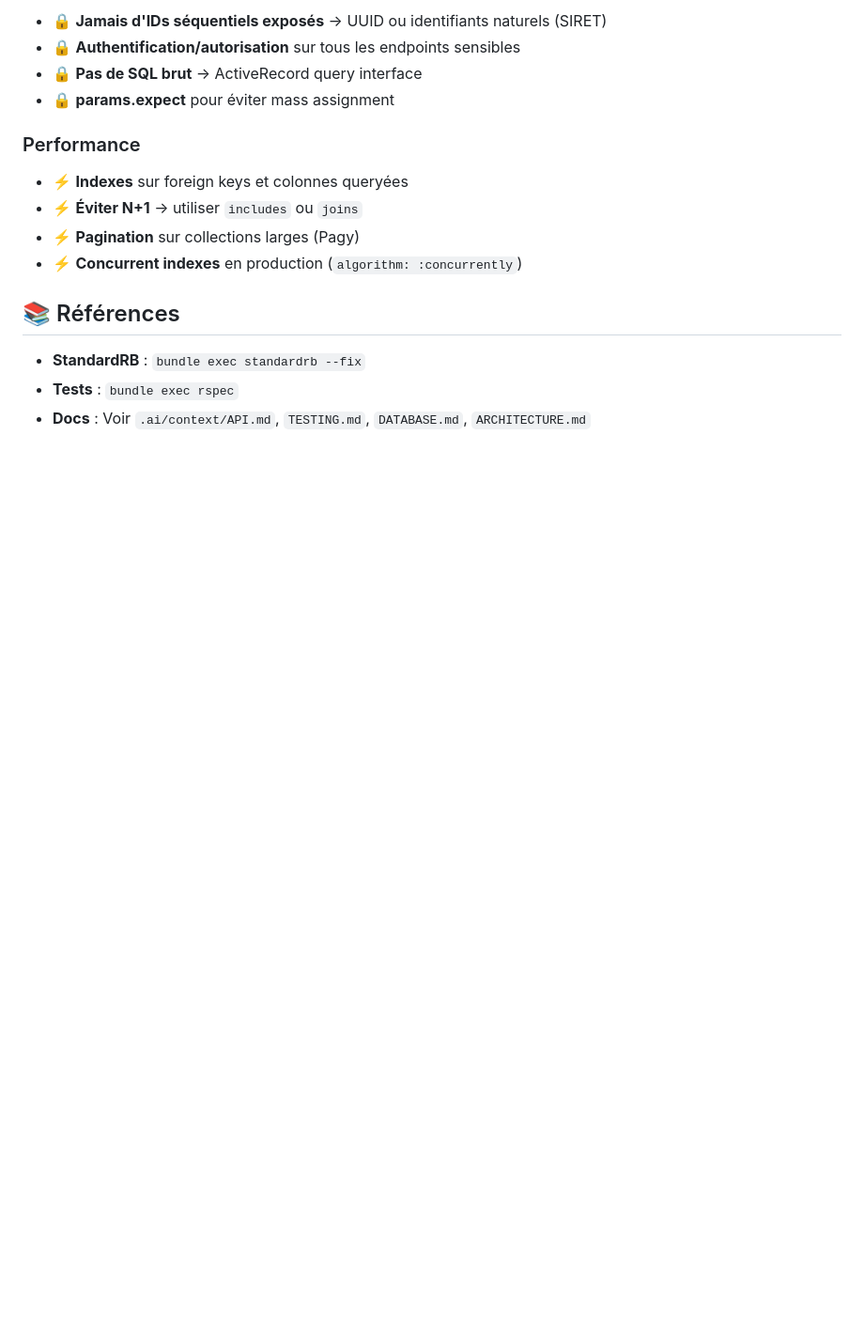
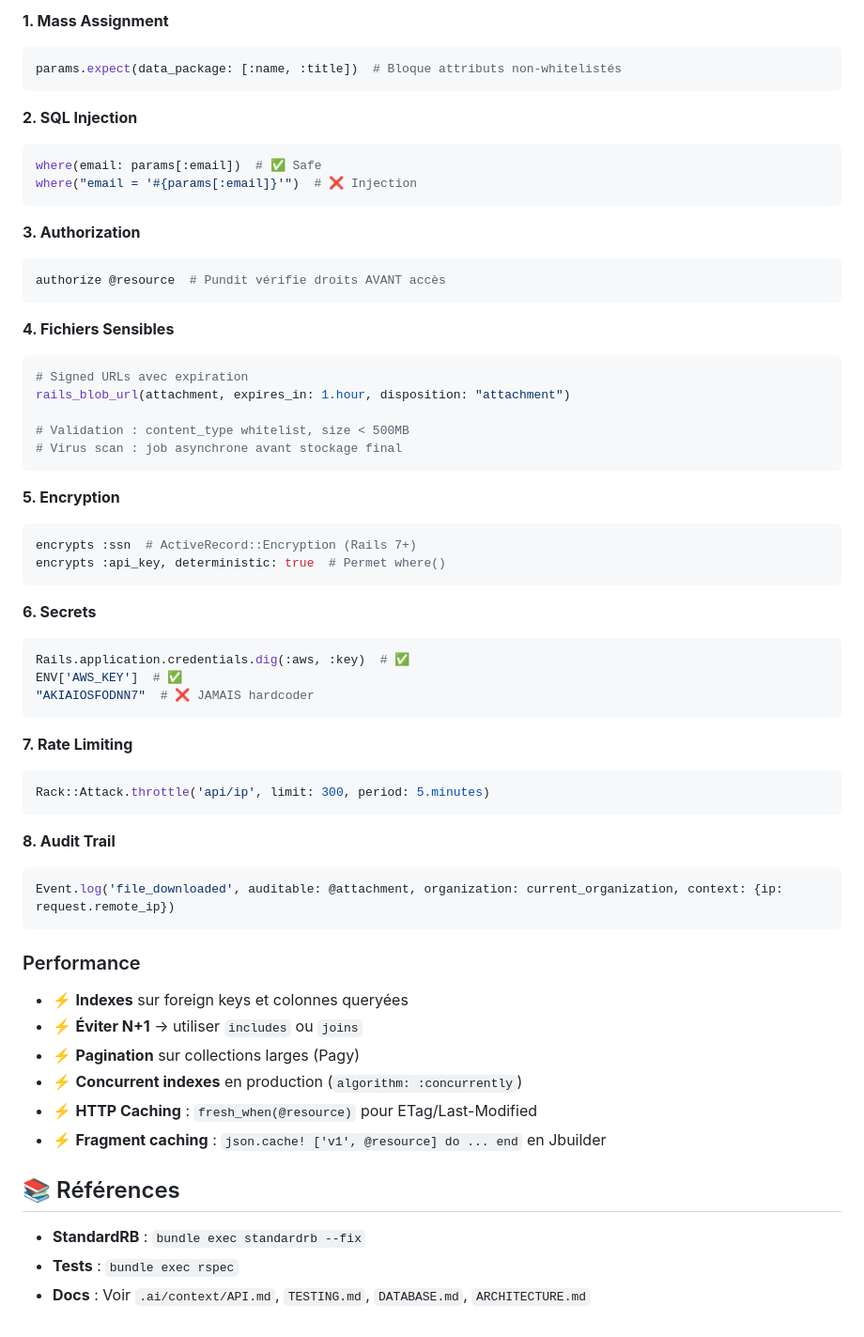
Before and after one commit to datagouv/hubee, a Markdown page: .ai/context/CODE_STYLE.md, the part around the change printed below. Shown: that part at 94% size. Rendered like a GitHub page; blank space fills up the shorter version.

````diff
--- a/.ai/context/CODE_STYLE.md
+++ b/.ai/context/CODE_STYLE.md
@@ -333,8 +404,51 @@ end
 
-- 🔒 **Jamais d'IDs séquentiels exposés** → UUID ou identifiants naturels (SIRET)
-- 🔒 **Authentification/autorisation** sur tous les endpoints sensibles
-- 🔒 **Pas de SQL brut** → ActiveRecord query interface
-- 🔒 **params.expect** pour éviter mass assignment
+**1. Mass Assignment**
+```ruby
+params.expect(data_package: [:name, :title])  # Bloque attributs non-whitelistés
+```
+
+**2. SQL Injection**
+```ruby
+where(email: params[:email])  # ✅ Safe
+where("email = '#{params[:email]}'")  # ❌ Injection
+```
+
+**3. Authorization**
+```ruby
+authorize @resource  # Pundit vérifie droits AVANT accès
+```
+
+**4. Fichiers Sensibles**
+```ruby
+# Signed URLs avec expiration
+rails_blob_url(attachment, expires_in: 1.hour, disposition: "attachment")
+
+# Validation : content_type whitelist, size < 500MB
+# Virus scan : job asynchrone avant stockage final
+```
+
+**5. Encryption**
+```ruby
+encrypts :ssn  # ActiveRecord::Encryption (Rails 7+)
+encrypts :api_key, deterministic: true  # Permet where()
+```
+
+**6. Secrets**
+```ruby
+Rails.application.credentials.dig(:aws, :key)  # ✅
+ENV['AWS_KEY']  # ✅
+"AKIAIOSFODNN7"  # ❌ JAMAIS hardcoder
+```
+
+**7. Rate Limiting**
+```ruby
+Rack::Attack.throttle('api/ip', limit: 300, period: 5.minutes)
+```
+
+**8. Audit Trail**
+```ruby
+Event.log('file_downloaded', auditable: @attachment, organization: current_organization, context: {ip: request.remote_ip})
+```
 
 ### Performance
 
@@ -342,6 +456,8 @@ end
 - ⚡ **Éviter N+1** → utiliser `includes` ou `joins`
 - ⚡ **Pagination** sur collections larges (Pagy)
 - ⚡ **Concurrent indexes** en production (`algorithm: :concurrently`)
+- ⚡ **HTTP Caching** : `fresh_when(@resource)` pour ETag/Last-Modified
+- ⚡ **Fragment caching** : `json.cache! ['v1', @resource] do ... end` en Jbuilder
 
 ## 📚 Références
 
````
Also changed, not shown: other parts of .ai/context/CODE_STYLE.md (+72 -1 lines).
